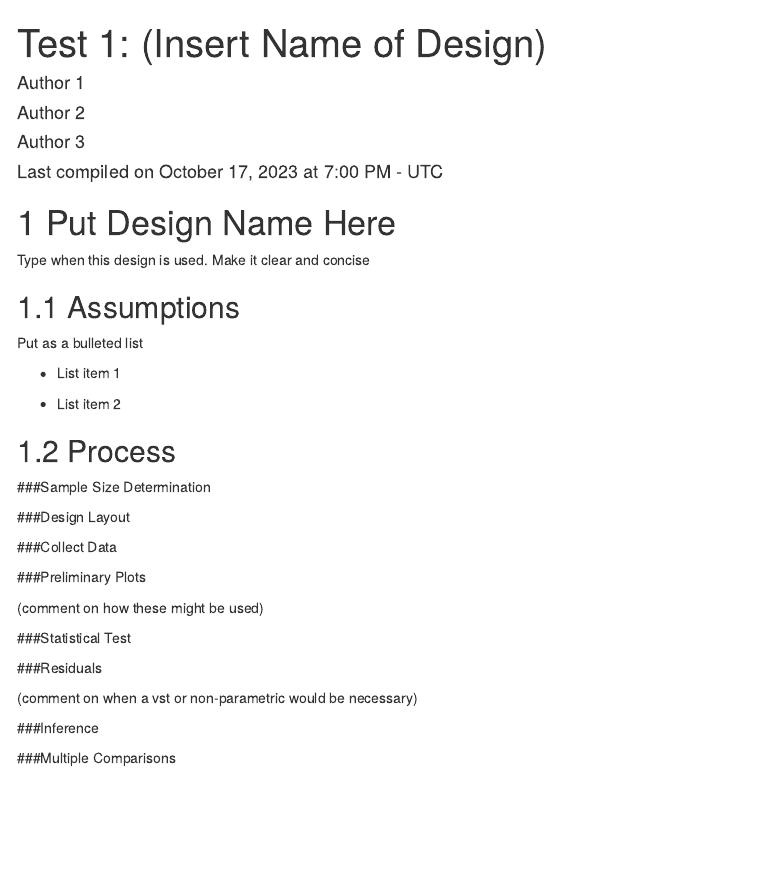
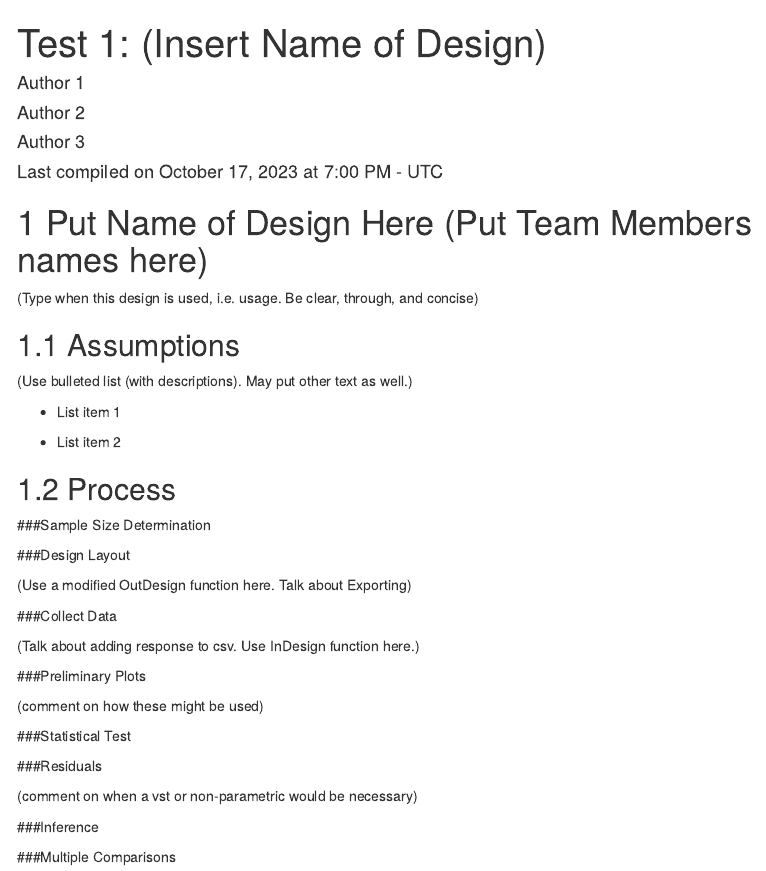
Before and after one commit to tmatis12/DOE, an R Markdown document (Test1Template.Rmd): the page in a window 1100 px wide, from its top. Rendered offline with R 4.5, knitr and Pandoc, with nearby package versions; menus at the side of the page are left out.

Commit message:
Update Test1Template.Rmd

````diff
--- a/Test1Template.Rmd
+++ b/Test1Template.Rmd
@@ -22,15 +22,14 @@ output:
 knitr::opts_chunk$set(echo = TRUE, warning=FALSE, message = FALSE)
 ```
 
-# Put Design Name Here
+# Put Name of Design Here (Put Team Members names here)
 
-Type when this design is used.  Make it clear and concise
+(Type when this design is used, i.e. usage.  Be clear, through, and concise)
 
 
 ## Assumptions
 
-
-Put as a bulleted list
+(Use bulleted list (with descriptions). May put other text as well.)
 
 -   List item 1
 
@@ -42,7 +41,11 @@ Put as a bulleted list
 
 ###Design Layout
 
+(Use a modified OutDesign function here.  Talk about Exporting)
+
 ###Collect Data
+
+(Talk about adding response to csv.  Use InDesign function here.)
 
 ###Preliminary Plots
 
````
